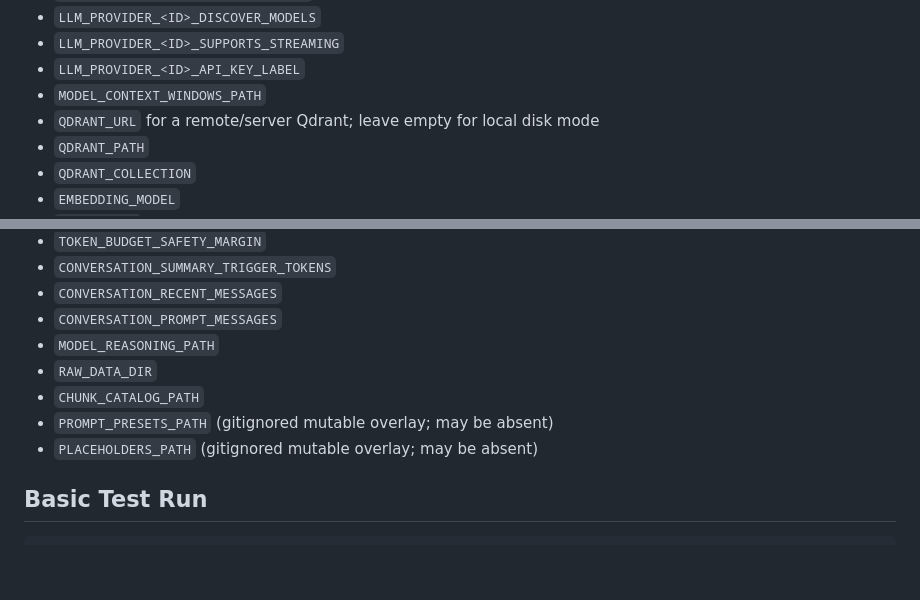
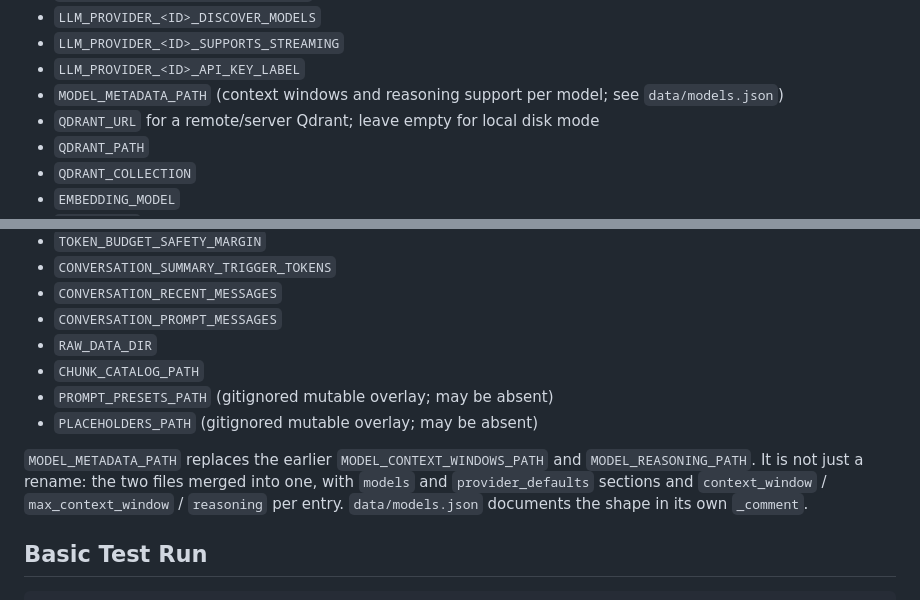
Before and after one commit to ampapacek/CZD-avatar, a Markdown page: README.md, 2 parts joined by grey strips. Rendered like a GitHub page; blank space fills up the shorter version.

Commit message:
document the model metadata path the code actually reads
The configuration list still named `MODEL_CONTEXT_WINDOWS_PATH` and
`MODEL_REASONING_PATH`. Neither exists: `app/config.py` accepts only
`MODEL_METADATA_PATH`, so anyone following the README to override either
one set a variable nothing reads.

The two did not simply get renamed — they merged into a single
`data/models.json` with a different shape, so say that rather than swap
the names and leave an existing override silently pointing at a file in
the old format.

```diff
--- a/README.md
+++ b/README.md
@@ -358,7 +358,7 @@ Important `.env` variables:
 - `LLM_PROVIDER_<ID>_DISCOVER_MODELS`
 - `LLM_PROVIDER_<ID>_SUPPORTS_STREAMING`
 - `LLM_PROVIDER_<ID>_API_KEY_LABEL`
-- `MODEL_CONTEXT_WINDOWS_PATH`
+- `MODEL_METADATA_PATH` (context windows and reasoning support per model; see `data/models.json`)
 - `QDRANT_URL` for a remote/server Qdrant; leave empty for local disk mode
 - `QDRANT_PATH`
 - `QDRANT_COLLECTION`
@@ -393,11 +393,12 @@ Important `.env` variables:
 - `CONVERSATION_SUMMARY_TRIGGER_TOKENS`
 - `CONVERSATION_RECENT_MESSAGES`
 - `CONVERSATION_PROMPT_MESSAGES`
-- `MODEL_REASONING_PATH`
 - `RAW_DATA_DIR`
 - `CHUNK_CATALOG_PATH`
 - `PROMPT_PRESETS_PATH` (gitignored mutable overlay; may be absent)
 - `PLACEHOLDERS_PATH` (gitignored mutable overlay; may be absent)
+
+`MODEL_METADATA_PATH` replaces the earlier `MODEL_CONTEXT_WINDOWS_PATH` and `MODEL_REASONING_PATH`. It is not just a rename: the two files merged into one, with `models` and `provider_defaults` sections and `context_window` / `max_context_window` / `reasoning` per entry. `data/models.json` documents the shape in its own `_comment`.
 
 ## Basic Test Run
 
```
